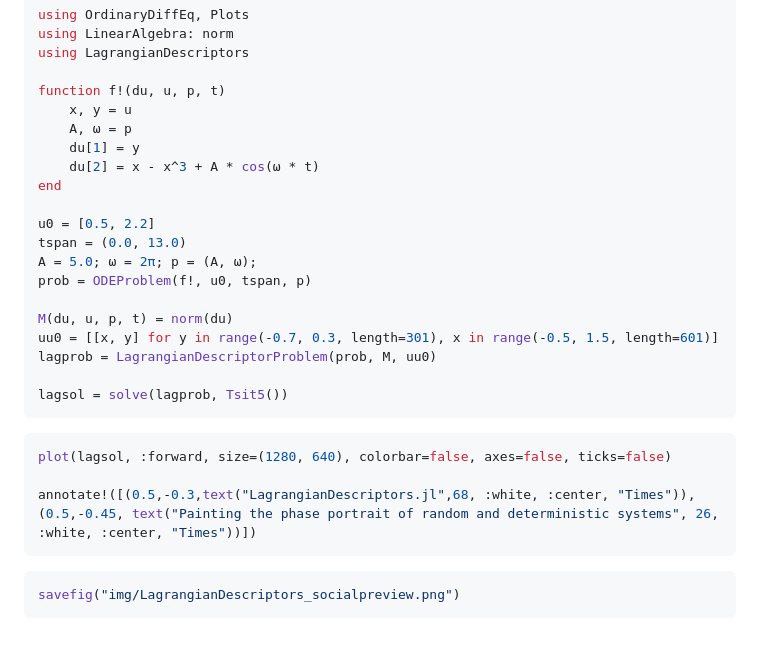
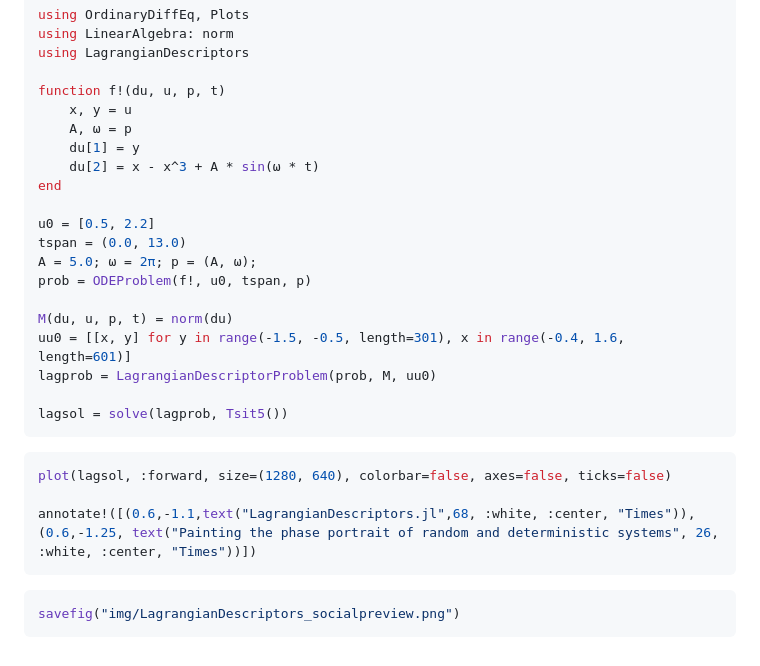
Before and after one commit to JuliaDynamics/LagrangianDescriptors.jl, a Markdown page: docs/src/social_preview.md, the part around the change. Drawn GitHub-style.

Commit message:
fix cos to sin in duffing's social preview

````diff
--- a/docs/src/social_preview.md
+++ b/docs/src/social_preview.md
@@ -11,7 +11,7 @@ function f!(du, u, p, t)
     x, y = u
     A, ω = p
     du[1] = y
-    du[2] = x - x^3 + A * cos(ω * t)
+    du[2] = x - x^3 + A * sin(ω * t)
 end
 
 u0 = [0.5, 2.2]
@@ -20,7 +20,7 @@ A = 5.0; ω = 2π; p = (A, ω);
 prob = ODEProblem(f!, u0, tspan, p)
 
 M(du, u, p, t) = norm(du)
-uu0 = [[x, y] for y in range(-0.7, 0.3, length=301), x in range(-0.5, 1.5, length=601)]
+uu0 = [[x, y] for y in range(-1.5, -0.5, length=301), x in range(-0.4, 1.6, length=601)]
 lagprob = LagrangianDescriptorProblem(prob, M, uu0)
 
 lagsol = solve(lagprob, Tsit5())
@@ -29,7 +29,7 @@ lagsol = solve(lagprob, Tsit5())
 ```julia social-preview
 plot(lagsol, :forward, size=(1280, 640), colorbar=false, axes=false, ticks=false)
 
-annotate!([(0.5,-0.3,text("LagrangianDescriptors.jl",68, :white, :center, "Times")),(0.5,-0.45, text("Painting the phase portrait of random and deterministic systems", 26, :white, :center, "Times"))])
+annotate!([(0.6,-1.1,text("LagrangianDescriptors.jl",68, :white, :center, "Times")),(0.6,-1.25, text("Painting the phase portrait of random and deterministic systems", 26, :white, :center, "Times"))])
 ```
 
 ```julia social-preview
````
Also changed, not shown: docs/src/index.md (+2 -4 lines), docs/src/img/LagrangianDescriptors_socialpreview.png.
